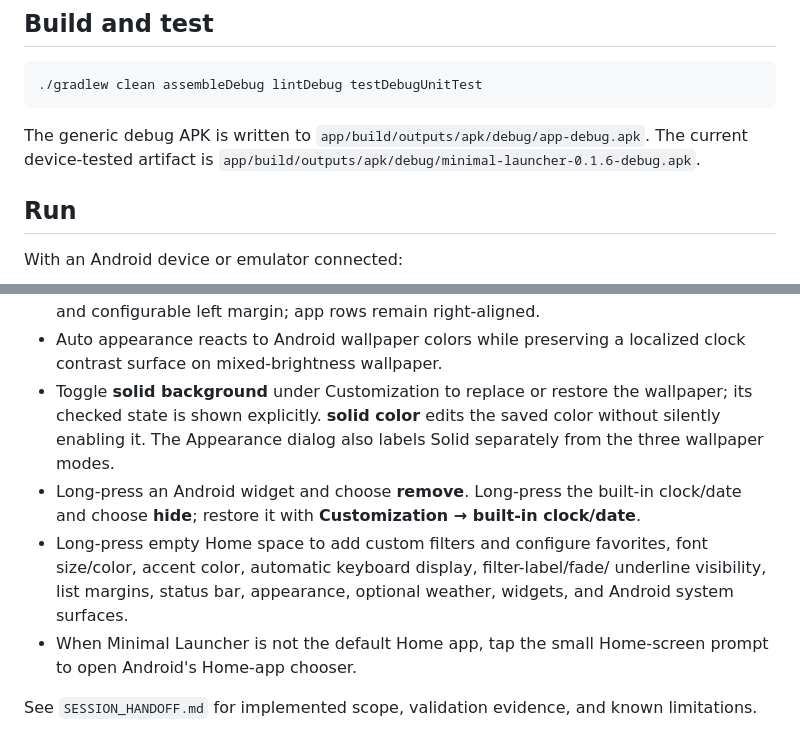
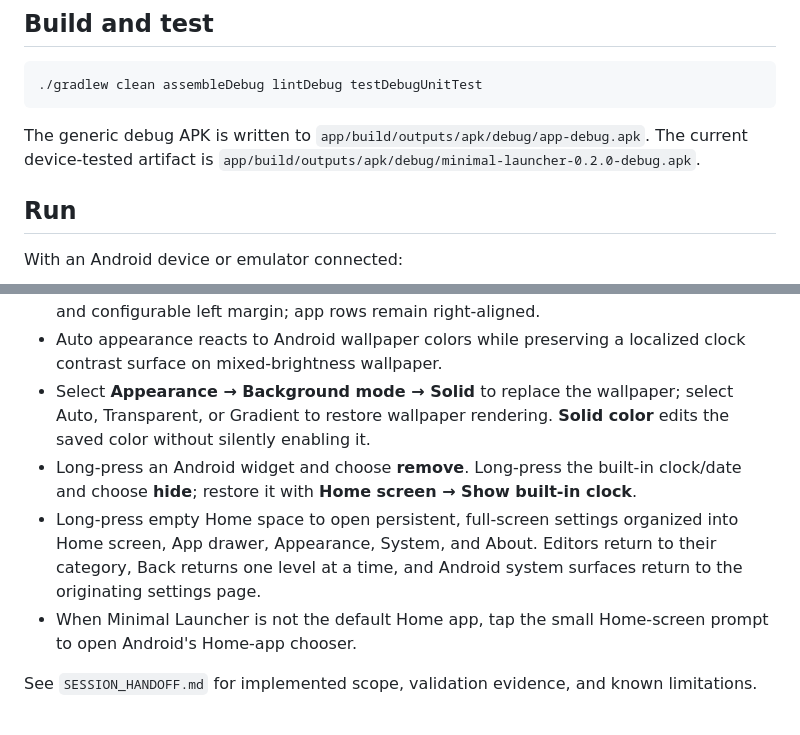
Before and after one commit to Aagat/minml-launcher, a Markdown page: README.md, 2 parts joined by grey strips. GitHub-like rendering.

Commit message:
docs: record organized settings validation

```diff
--- a/README.md
+++ b/README.md
@@ -28,7 +28,7 @@ compile SDK is 37.
 
 The generic debug APK is written to `app/build/outputs/apk/debug/app-debug.apk`.
 The current device-tested artifact is
-`app/build/outputs/apk/debug/minimal-launcher-0.1.6-debug.apk`.
+`app/build/outputs/apk/debug/minimal-launcher-0.2.0-debug.apk`.
 
 ## Run
 
@@ -76,17 +76,16 @@ The emulator process crashed during injected drawer/keyboard input when using
   muted hint and configurable left margin; app rows remain right-aligned.
 - Auto appearance reacts to Android wallpaper colors while preserving a
   localized clock contrast surface on mixed-brightness wallpaper.
-- Toggle **solid background** under Customization to replace or restore the
-  wallpaper; its checked state is shown explicitly. **solid color** edits the
-  saved color without silently enabling it. The Appearance dialog also labels
-  Solid separately from the three wallpaper modes.
+- Select **Appearance → Background mode → Solid** to replace the wallpaper;
+  select Auto, Transparent, or Gradient to restore wallpaper rendering. **Solid
+  color** edits the saved color without silently enabling it.
 - Long-press an Android widget and choose **remove**. Long-press the built-in
-  clock/date and choose **hide**; restore it with **Customization → built-in
-  clock/date**.
-- Long-press empty Home space to add custom filters and configure favorites,
-  font size/color, accent color, automatic keyboard display, filter-label/fade/
-  underline visibility, list margins, status bar, appearance, optional weather,
-  widgets, and Android system surfaces.
+  clock/date and choose **hide**; restore it with **Home screen → Show built-in
+  clock**.
+- Long-press empty Home space to open persistent, full-screen settings organized
+  into Home screen, App drawer, Appearance, System, and About. Editors return to
+  their category, Back returns one level at a time, and Android system surfaces
+  return to the originating settings page.
 - When Minimal Launcher is not the default Home app, tap the small Home-screen
   prompt to open Android's Home-app chooser.
 
```
